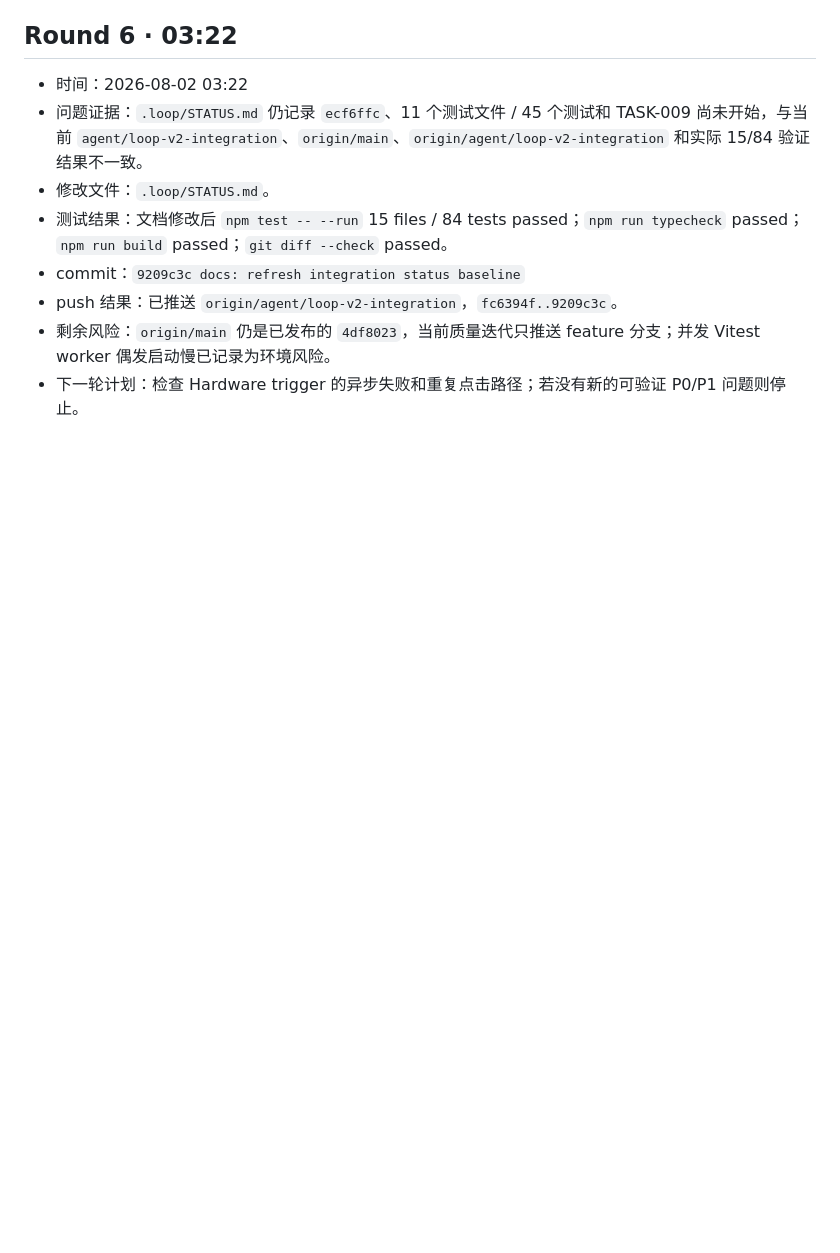
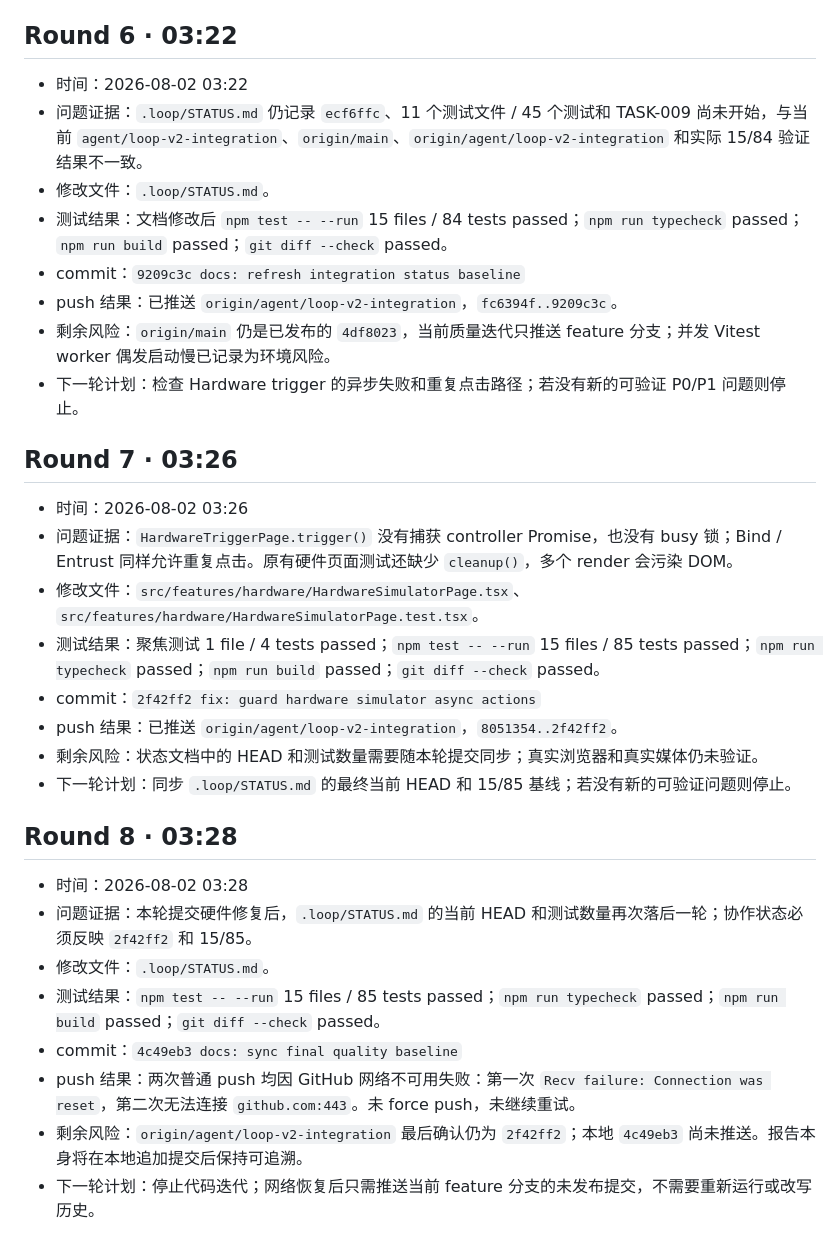
Before and after one commit to wujiajunhahah/loop, a Markdown page: .loop/reports/overnight-2026-08-02.md, the part around the change. GitHub-like rendering; blank space fills up the shorter version.

Commit message:
docs: record final overnight round

```diff
--- a/.loop/reports/overnight-2026-08-02.md
+++ b/.loop/reports/overnight-2026-08-02.md
@@ -62,3 +62,25 @@
 - push 结果：已推送 `origin/agent/loop-v2-integration`，`fc6394f..9209c3c`。
 - 剩余风险：`origin/main` 仍是已发布的 `4df8023`，当前质量迭代只推送 feature 分支；并发 Vitest worker 偶发启动慢已记录为环境风险。
 - 下一轮计划：检查 Hardware trigger 的异步失败和重复点击路径；若没有新的可验证 P0/P1 问题则停止。
+
+## Round 7 · 03:26
+
+- 时间：2026-08-02 03:26
+- 问题证据：`HardwareTriggerPage.trigger()` 没有捕获 controller Promise，也没有 busy 锁；Bind / Entrust 同样允许重复点击。原有硬件页面测试还缺少 `cleanup()`，多个 render 会污染 DOM。
+- 修改文件：`src/features/hardware/HardwareSimulatorPage.tsx`、`src/features/hardware/HardwareSimulatorPage.test.tsx`。
+- 测试结果：聚焦测试 1 file / 4 tests passed；`npm test -- --run` 15 files / 85 tests passed；`npm run typecheck` passed；`npm run build` passed；`git diff --check` passed。
+- commit：`2f42ff2 fix: guard hardware simulator async actions`
+- push 结果：已推送 `origin/agent/loop-v2-integration`，`8051354..2f42ff2`。
+- 剩余风险：状态文档中的 HEAD 和测试数量需要随本轮提交同步；真实浏览器和真实媒体仍未验证。
+- 下一轮计划：同步 `.loop/STATUS.md` 的最终当前 HEAD 和 15/85 基线；若没有新的可验证问题则停止。
+
+## Round 8 · 03:28
+
+- 时间：2026-08-02 03:28
+- 问题证据：本轮提交硬件修复后，`.loop/STATUS.md` 的当前 HEAD 和测试数量再次落后一轮；协作状态必须反映 `2f42ff2` 和 15/85。
+- 修改文件：`.loop/STATUS.md`。
+- 测试结果：`npm test -- --run` 15 files / 85 tests passed；`npm run typecheck` passed；`npm run build` passed；`git diff --check` passed。
+- commit：`4c49eb3 docs: sync final quality baseline`
+- push 结果：两次普通 push 均因 GitHub 网络不可用失败：第一次 `Recv failure: Connection was reset`，第二次无法连接 `github.com:443`。未 force push，未继续重试。
+- 剩余风险：`origin/agent/loop-v2-integration` 最后确认仍为 `2f42ff2`；本地 `4c49eb3` 尚未推送。报告本身将在本地追加提交后保持可追溯。
+- 下一轮计划：停止代码迭代；网络恢复后只需推送当前 feature 分支的未发布提交，不需要重新运行或改写历史。
```
